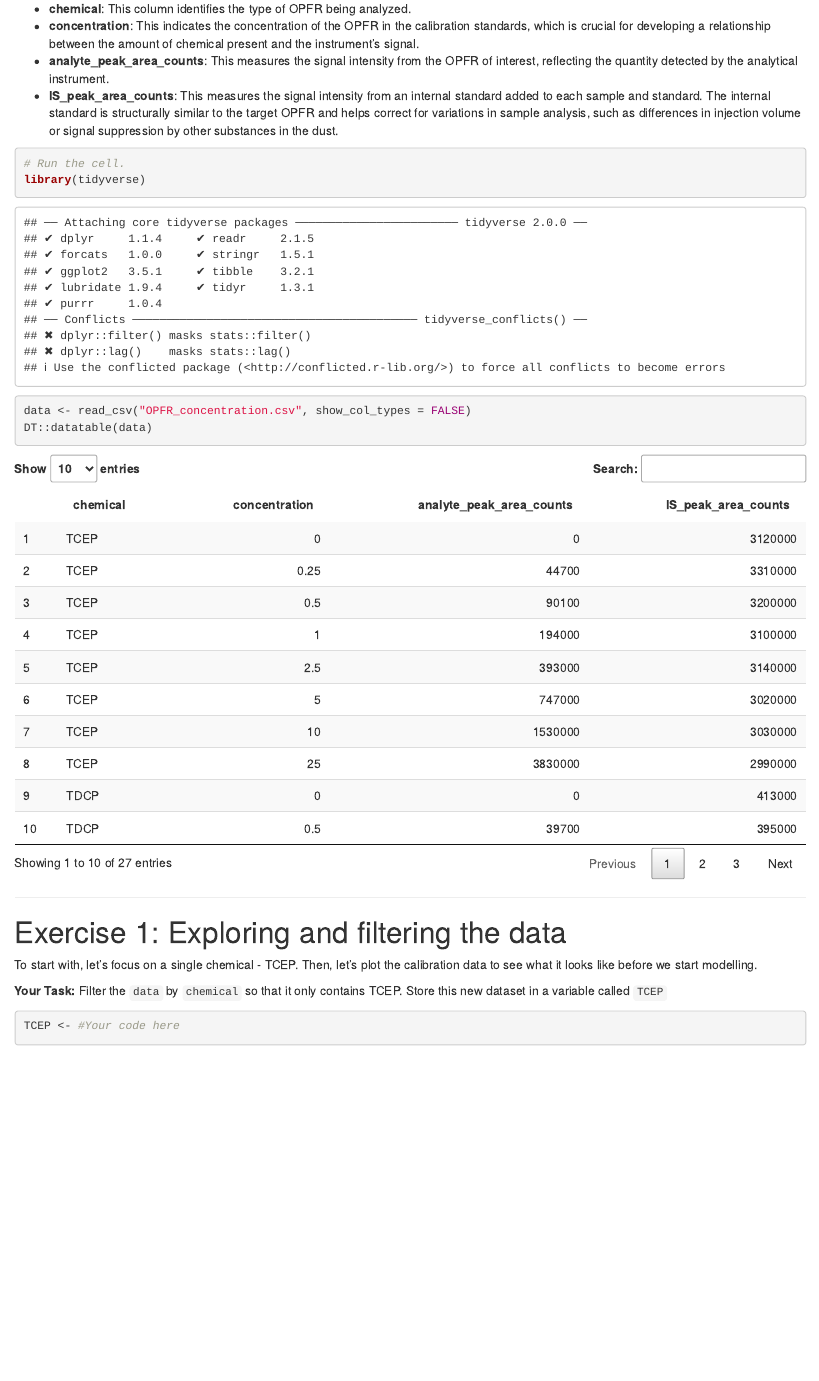
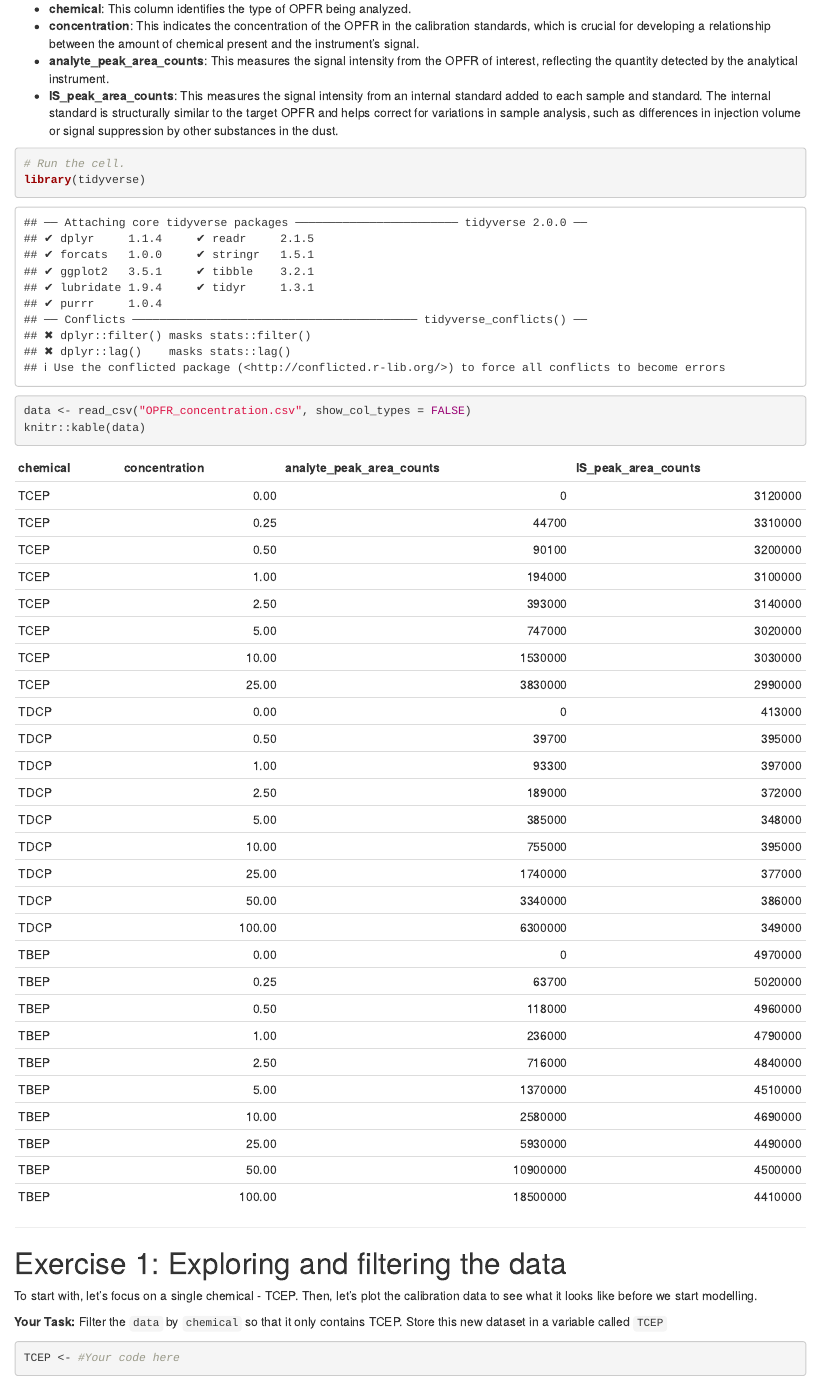
Before and after one commit to UofTChem-Teaching/R4EnvChem-Exercises, an R Markdown document (chapter 19/chapter19.Rmd): the page in a window 1100 px wide, from 250 px down. Rendered offline with R 4.5, knitr and Pandoc, with nearby package versions; some code elsewhere in the file could not run offline.

Commit message:
Update chapter19.Rmd
Changed DT::datatable to knitr::kable to allow pdf knitting

````diff
--- a/chapter 19/chapter19.Rmd
+++ b/chapter 19/chapter19.Rmd
@@ -20,7 +20,7 @@ In these exercises, you will be analyzing data collected from a study performed
 # Run the cell.
 library(tidyverse)
 data <- read_csv("OPFR_concentration.csv", show_col_types = FALSE)
-DT::datatable(data)
+knitr::kable(data)
 ```
 
 ------------------------------------------------------------------------
````
